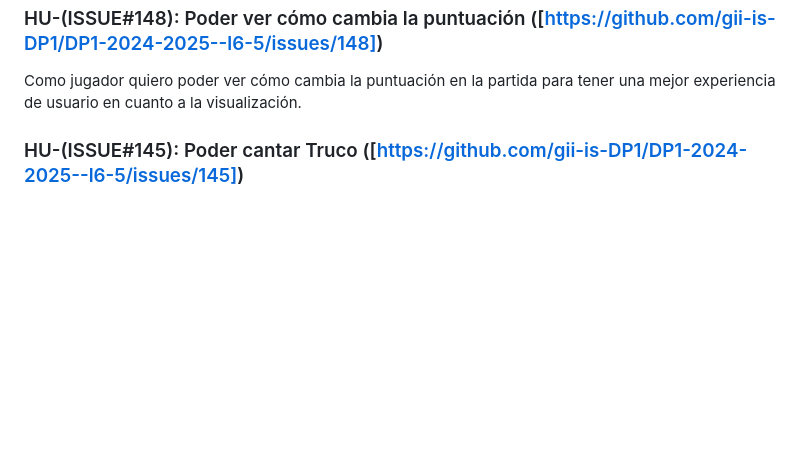
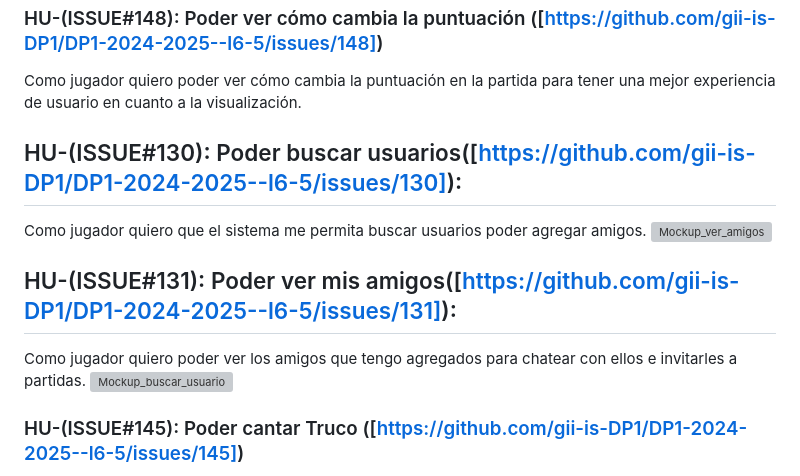
Before and after one commit to mpino24/TrucoOnline, a Markdown page: docs/deliverables/Análisis de requisitos del sistema.md, the part around the change. Rendered like a GitHub page; blank space fills up the shorter version; grey boxes are pictures that could not be loaded.

Commit message:
documentacion

```diff
--- a/docs/deliverables/Análisis de requisitos del sistema.md
+++ b/docs/deliverables/Análisis de requisitos del sistema.md
@@ -69,6 +69,12 @@ Como jugador quiero poder tirar una carta para poder jugar.
 Como jugador quiero poder ver la puntuación en la propia partida para saber cómo va mi equipo.
  ### HU-(ISSUE#148): Poder ver cómo cambia la puntuación ([https://github.com/gii-is-DP1/DP1-2024-2025--l6-5/issues/148])
 Como jugador quiero poder ver cómo cambia la puntuación en la partida para tener una mejor experiencia de usuario en cuanto a la visualización.
+## HU-(ISSUE#130): Poder buscar usuarios([https://github.com/gii-is-DP1/DP1-2024-2025--l6-5/issues/130]):
+ Como jugador quiero que el sistema me permita buscar usuarios poder agregar amigos.
+ ![Mockup_ver_amigos](https://github.com/user-attachments/assets/9930c482-7b12-4484-9bc3-a376d4b37bde)
+ ## HU-(ISSUE#131): Poder ver mis amigos([https://github.com/gii-is-DP1/DP1-2024-2025--l6-5/issues/131]):
+ Como jugador quiero poder ver los amigos que tengo agregados para chatear con ellos e invitarles a partidas.
+ ![Mockup_buscar_usuario](https://github.com/user-attachments/assets/215631c4-ae2b-4f37-a4e5-53d0482a232d)
 
 
 
```
